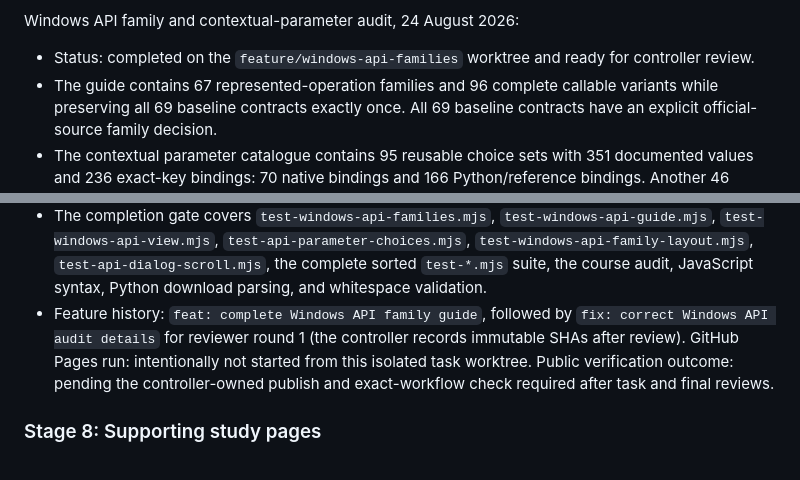
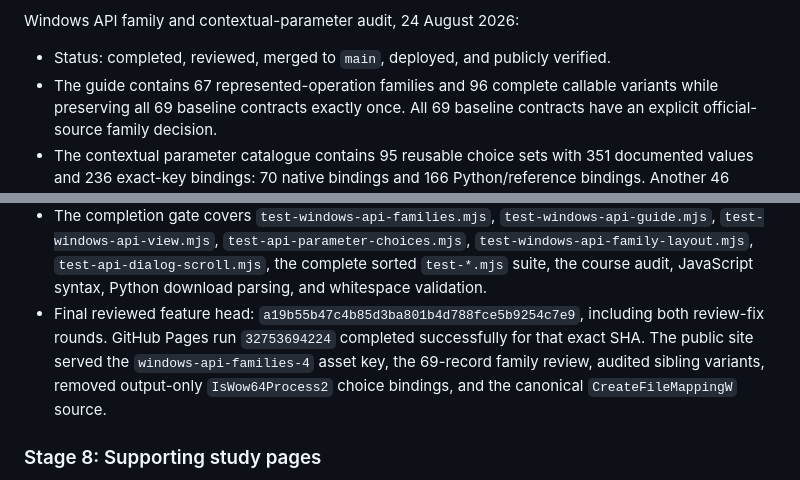
Before and after one commit to Joelwang22/ILOVEOS, a Markdown page: PLAN.md, 2 parts joined by grey strips. GitHub-like rendering.

Commit message:
docs: record Windows API guide deployment

```diff
--- a/PLAN.md
+++ b/PLAN.md
@@ -712,12 +712,12 @@ Guided-investigation clarity audit, 24 August 2026:
 
 Windows API family and contextual-parameter audit, 24 August 2026:
 
-- Status: completed on the `feature/windows-api-families` worktree and ready for controller review.
+- Status: completed, reviewed, merged to `main`, deployed, and publicly verified.
 - The guide contains 67 represented-operation families and 96 complete callable variants while preserving all 69 baseline contracts exactly once. All 69 baseline contracts have an explicit official-source family decision.
 - The contextual parameter catalogue contains 95 reusable choice sets with 351 documented values and 236 exact-key bindings: 70 native bindings and 166 Python/reference bindings. Another 46 correctness-bearing candidates have explicit `plain` decisions, for 282 exact parameter reviews overall. Large masks stay course-focused and link to Microsoft's full authoritative lists; output-only parameters explain returned constants without input-choice controls on either the native or Python/reference surface.
 - `docs/windows-api-source-audit.md` records the official Microsoft Learn review for every baseline contract, including included siblings and similar operations deliberately kept separate.
 - The completion gate covers `test-windows-api-families.mjs`, `test-windows-api-guide.mjs`, `test-windows-api-view.mjs`, `test-api-parameter-choices.mjs`, `test-windows-api-family-layout.mjs`, `test-api-dialog-scroll.mjs`, the complete sorted `test-*.mjs` suite, the course audit, JavaScript syntax, Python download parsing, and whitespace validation.
-- Feature history: `feat: complete Windows API family guide`, followed by `fix: correct Windows API audit details` for reviewer round 1 (the controller records immutable SHAs after review). GitHub Pages run: intentionally not started from this isolated task worktree. Public verification outcome: pending the controller-owned publish and exact-workflow check required after task and final reviews.
+- Final reviewed feature head: `a19b55b47c4b85d3ba801b4d788fce5b9254c7e9`, including both review-fix rounds. GitHub Pages run `32753694224` completed successfully for that exact SHA. The public site served the `windows-api-families-4` asset key, the 69-record family review, audited sibling variants, removed output-only `IsWow64Process2` choice bindings, and the canonical `CreateFileMappingW` source.
 
 ### Stage 8: Supporting study pages
 
```
